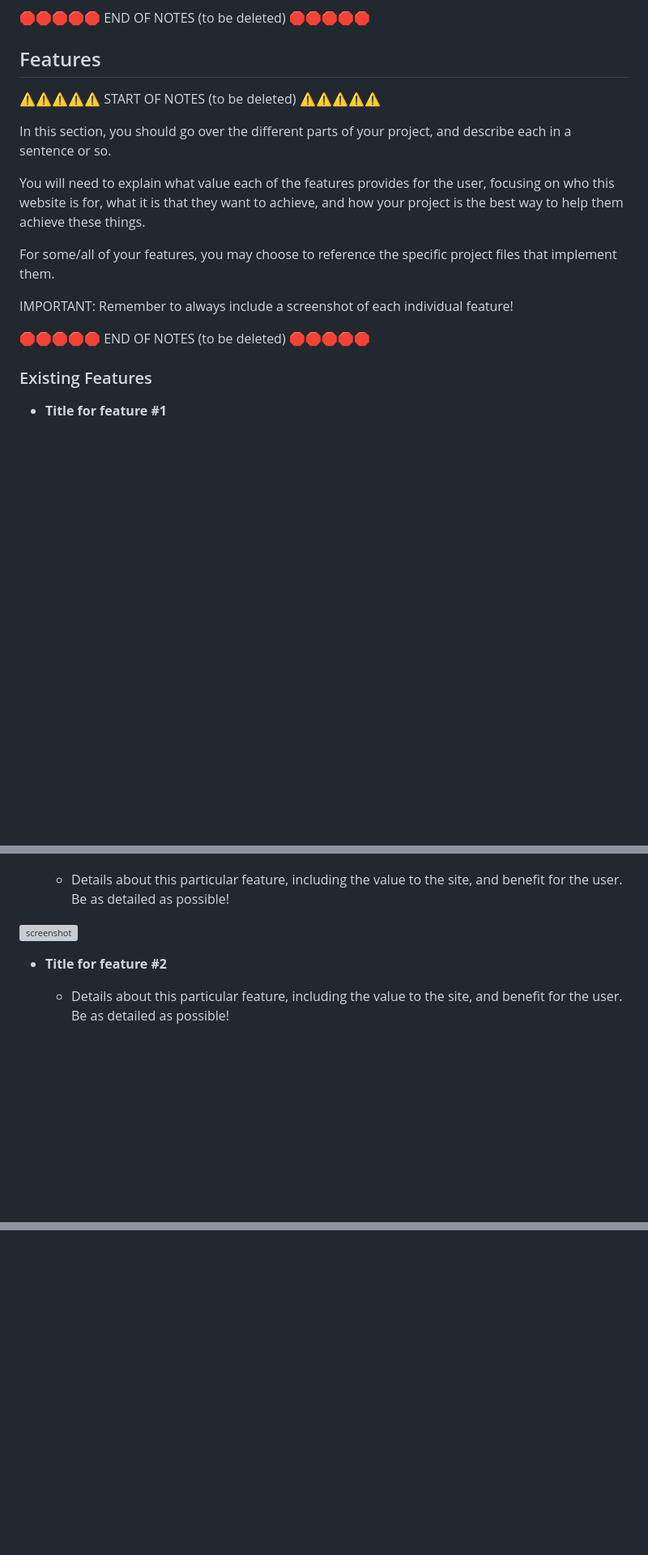
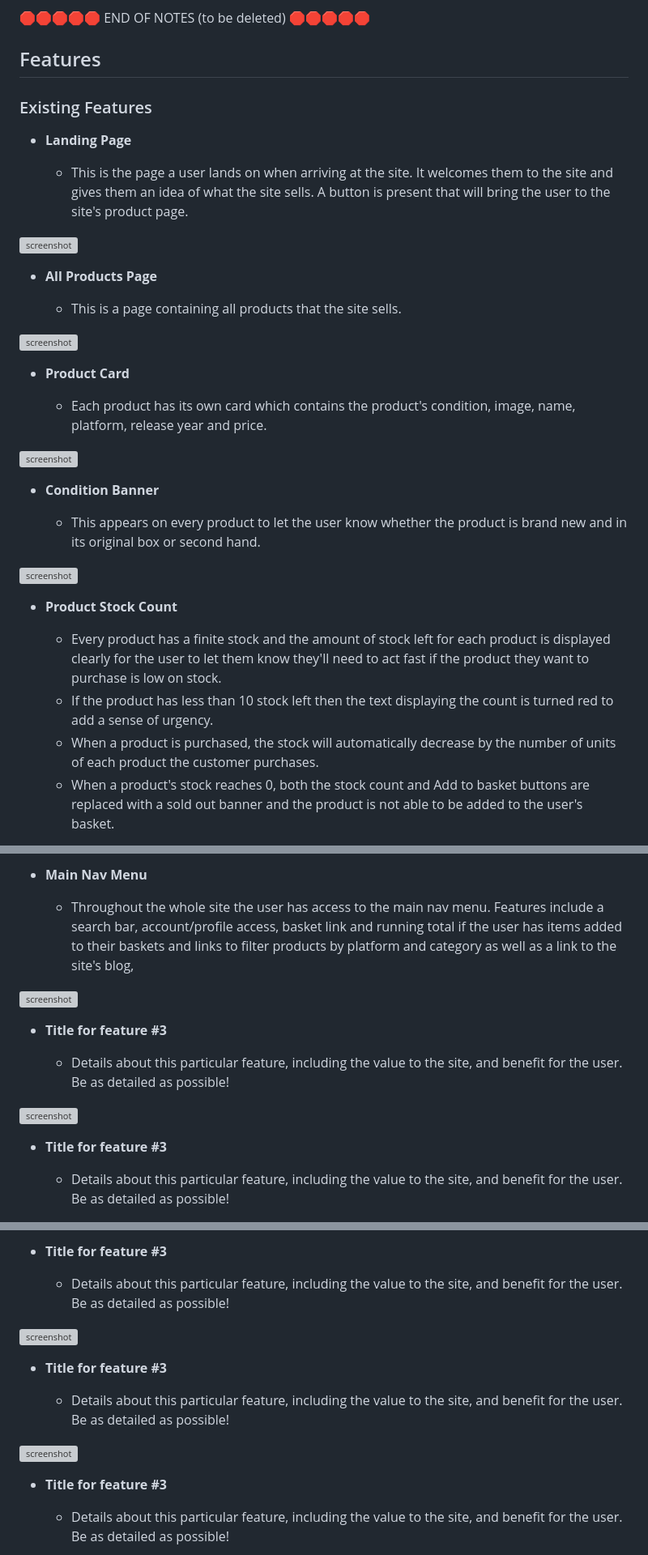
Before and after one commit to adamgilroy22/retro-reboot, a Markdown page: README.md, 3 parts joined by grey strips. Shown: that part at 81% size. GitHub-like rendering; blank space fills up the shorter version; grey boxes are pictures that could not be loaded.

Commit message:
Start adding features to README file

```diff
--- a/README.md
+++ b/README.md
@@ -177,21 +177,36 @@ Repeat for any addition wireframe pages you have.
 
 ## Features
 
-⚠️⚠️⚠️⚠️⚠️ START OF NOTES (to be deleted) ⚠️⚠️⚠️⚠️⚠️
-
-In this section, you should go over the different parts of your project,
-and describe each in a sentence or so.
-
-You will need to explain what value each of the features provides for the user,
-focusing on who this website is for, what it is that they want to achieve,
-and how your project is the best way to help them achieve these things.
-
-For some/all of your features, you may choose to reference the specific project files that implement them.
-
-IMPORTANT: Remember to always include a screenshot of each individual feature!
-
-🛑🛑🛑🛑🛑 END OF NOTES (to be deleted) 🛑🛑🛑🛑🛑
-
 ### Existing Features
 
-- **Title for feature #1**
+- **Landing Page**
+
+    - This is the page a user lands on when arriving at the site. It welcomes them to the site and gives them an idea of what the site sells. A button is present that will bring the user to the site's product page.
+
+![screenshot](documentation/feature01.png)
+
+- **All Products Page**
+
+    - This is a page containing all products that the site sells.
+
+![screenshot](documentation/feature02.png)
+
+- **Product Card**
+
+    - Each product has its own card which contains the product's condition, image, name, platform, release year and price.
+
+![screenshot](documentation/feature03.png)
+
+- **Condition Banner**
+
+    - This appears on every product to let the user know whether the product is brand new and in its original box or second hand.
+
+![screenshot](documentation/feature03.png)
+
+- **Product Stock Count**
+
+    - Every product has a finite stock and the amount of stock left for each product is displayed clearly for the user to let them know they'll need to act fast if the product they want to purchase is low on stock.
+	- If the product has less than 10 stock left then the text displaying the count is turned red to add a sense of urgency.
+	- When a product is purchased, the stock will automatically decrease by the number of units of each product the customer purchases.
+	- When a product's stock reaches 0, both the stock count and Add to basket buttons are replaced with a sold out banner and the product is not able to be added to the user's basket.
+
@@ -198,3 +227,10 @@ IMPORTANT: Remember to always include a screenshot of each individual feature!
+- **Main Nav Menu**
+
+    - Throughout the whole site the user has access to the main nav menu. Features include a search bar, account/profile access, basket link and running total if the user has items added to their baskets and links to filter products by platform and category as well as a link to the site's blog,
+
+![screenshot](documentation/feature03.png)
+
+- **Title for feature #3**
 
     - Details about this particular feature, including the value to the site, and benefit for the user. Be as detailed as possible!
 
@@ -202,5 +238,5 @@ IMPORTANT: Remember to always include a screenshot of each individual feature!
 
-- **Title for feature #2**
+- **Title for feature #3**
 
     - Details about this particular feature, including the value to the site, and benefit for the user. Be as detailed as possible!
 
@@ -207,0 +257,16 @@ IMPORTANT: Remember to always include a screenshot of each individual feature!
+- **Title for feature #3**
+
+    - Details about this particular feature, including the value to the site, and benefit for the user. Be as detailed as possible!
+
+![screenshot](documentation/feature03.png)
+
+- **Title for feature #3**
+
+    - Details about this particular feature, including the value to the site, and benefit for the user. Be as detailed as possible!
+
+![screenshot](documentation/feature03.png)
+
+- **Title for feature #3**
+
+    - Details about this particular feature, including the value to the site, and benefit for the user. Be as detailed as possible!
+
```
Also changed, not shown: other parts of README.md (+42 -2 lines).
